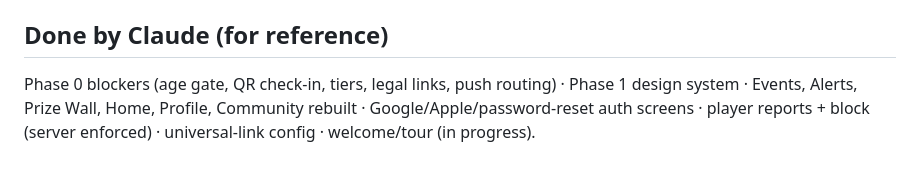
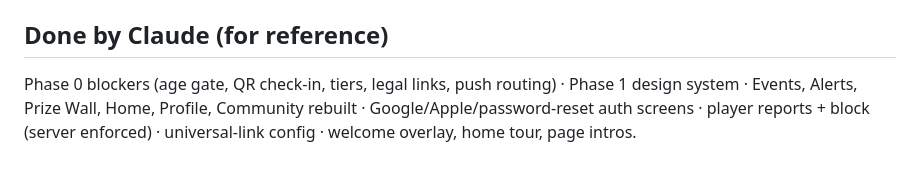
Before and after one commit to HyperDjGotsu/Hyperbolic-loyalty, a Markdown page: MOBILE_LAUNCH_NEEDS.md, the part around the change. GitHub-like rendering.

```diff
--- a/MOBILE_LAUNCH_NEEDS.md
+++ b/MOBILE_LAUNCH_NEEDS.md
@@ -31,4 +31,4 @@ Branch: `redesign-home`. The native app work is NOT on `main` yet.
 - [ ] Merge native app work to `main` when you say so.
 
 ## Done by Claude (for reference)
-Phase 0 blockers (age gate, QR check-in, tiers, legal links, push routing) · Phase 1 design system · Events, Alerts, Prize Wall, Home, Profile, Community rebuilt · Google/Apple/password-reset auth screens · player reports + block (server enforced) · universal-link config · welcome/tour (in progress).
+Phase 0 blockers (age gate, QR check-in, tiers, legal links, push routing) · Phase 1 design system · Events, Alerts, Prize Wall, Home, Profile, Community rebuilt · Google/Apple/password-reset auth screens · player reports + block (server enforced) · universal-link config · welcome overlay, home tour, page intros.
```
Also changed, not shown: PROJECT_STATUS.md (+10 -0 lines).
